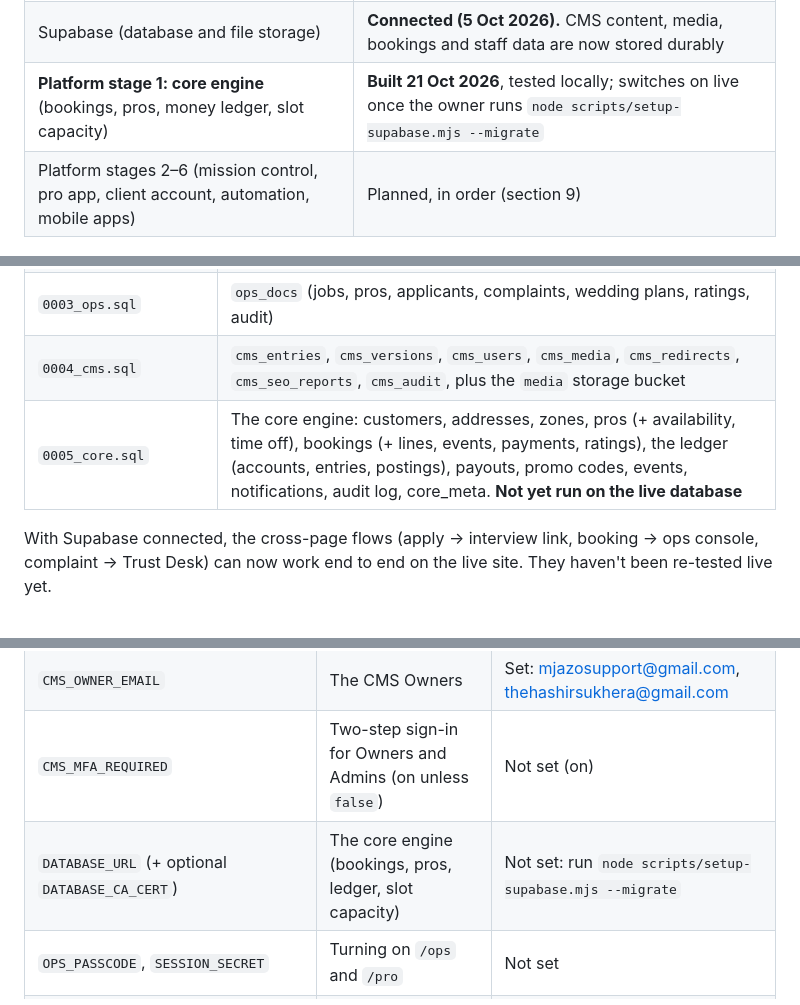
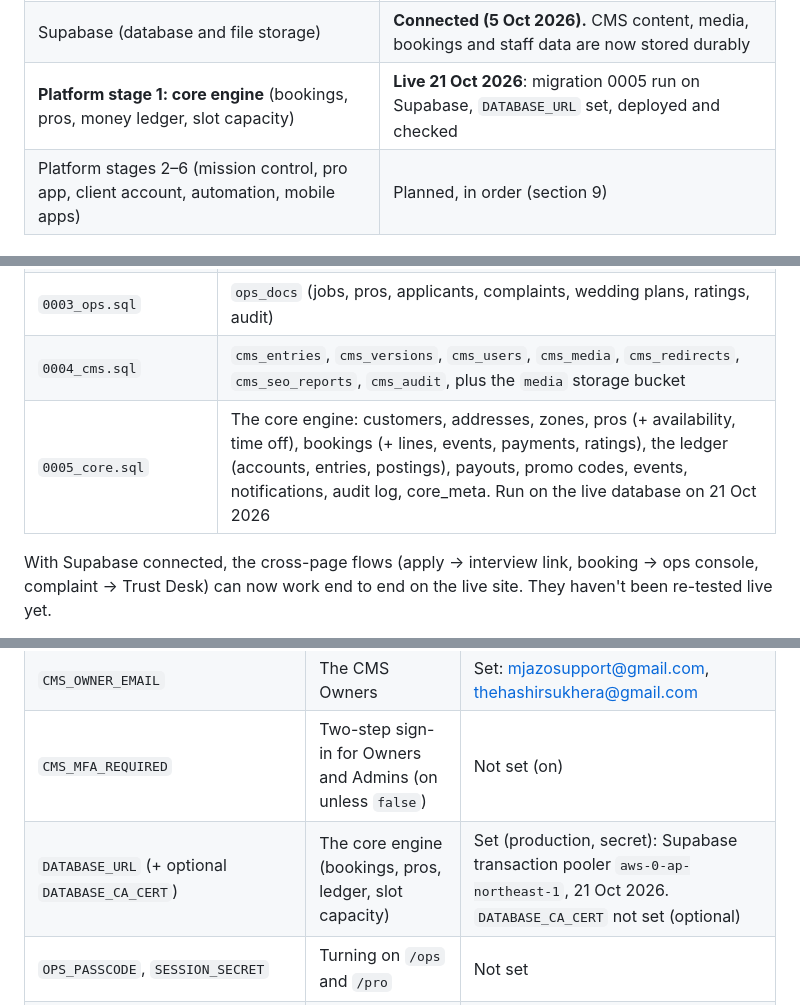
Before and after one commit to THS001/mjazo, a Markdown page: PROGRESS.md, 3 parts joined by grey strips. GitHub-like rendering.

Commit message:
Docs: the core engine is live (migration 0005 run, DATABASE_URL set, deployed 21 Oct 2026)
Co-Authored-By: Claude Opus 5.5 <noreply@anthropic.com>

```diff
--- a/PROGRESS.md
+++ b/PROGRESS.md
@@ -31,7 +31,7 @@ accounts, and what's left.
 | CMS phase 7: hardening and team handbook | Done, live |
 | Interface text phase 2 (tools, chat, account, offers, ratings, hero phone, pro pages) | **Done and live 19 Oct 2026**, with Urdu |
 | Supabase (database and file storage) | **Connected (5 Oct 2026).** CMS content, media, bookings and staff data are now stored durably |
-| **Platform stage 1: core engine** (bookings, pros, money ledger, slot capacity) | **Built 21 Oct 2026**, tested locally; switches on live once the owner runs `node scripts/setup-supabase.mjs --migrate` |
+| **Platform stage 1: core engine** (bookings, pros, money ledger, slot capacity) | **Live 21 Oct 2026**: migration 0005 run on Supabase, `DATABASE_URL` set, deployed and checked |
 | Platform stages 2–6 (mission control, pro app, client account, automation, mobile apps) | Planned, in order (section 9) |
 
 ---
@@ -307,7 +307,7 @@ Project `xjyafabyscamelebzrsb` (https://xjyafabyscamelebzrsb.supabase.co), set u
 | `0002_ai.sql` | `conversations` (Concierge) |
 | `0003_ops.sql` | `ops_docs` (jobs, pros, applicants, complaints, wedding plans, ratings, audit) |
 | `0004_cms.sql` | `cms_entries`, `cms_versions`, `cms_users`, `cms_media`, `cms_redirects`, `cms_seo_reports`, `cms_audit`, plus the `media` storage bucket |
-| `0005_core.sql` | The core engine: customers, addresses, zones, pros (+ availability, time off), bookings (+ lines, events, payments, ratings), the ledger (accounts, entries, postings), payouts, promo codes, events, notifications, audit log, core_meta. **Not yet run on the live database** |
+| `0005_core.sql` | The core engine: customers, addresses, zones, pros (+ availability, time off), bookings (+ lines, events, payments, ratings), the ledger (accounts, entries, postings), payouts, promo codes, events, notifications, audit log, core_meta. Run on the live database on 21 Oct 2026 |
 
 With Supabase connected, the cross-page flows (apply → interview link, booking → ops console,
 complaint → Trust Desk) can now work end to end on the live site. They haven't been re-tested live yet.
@@ -323,7 +323,7 @@ All are listed with explanations in [.env.example](.env.example).
 | `NEXT_PUBLIC_SUPABASE_URL`, `NEXT_PUBLIC_SUPABASE_ANON_KEY` | CMS sign-in and media uploads | Set (production) |
 | `CMS_OWNER_EMAIL` | The CMS Owners | Set: mjazosupport@gmail.com, thehashirsukhera@gmail.com |
 | `CMS_MFA_REQUIRED` | Two-step sign-in for Owners and Admins (on unless `false`) | Not set (on) |
-| `DATABASE_URL` (+ optional `DATABASE_CA_CERT`) | The core engine (bookings, pros, ledger, slot capacity) | Not set: run `node scripts/setup-supabase.mjs --migrate` |
+| `DATABASE_URL` (+ optional `DATABASE_CA_CERT`) | The core engine (bookings, pros, ledger, slot capacity) | Set (production, secret): Supabase transaction pooler `aws-0-ap-northeast-1`, 21 Oct 2026. `DATABASE_CA_CERT` not set (optional) |
 | `OPS_PASSCODE`, `SESSION_SECRET` | Turning on `/ops` and `/pro` | Not set |
 | `CRON_SECRET` (plus a 5-minute pinger) | Safety Guardian, scheduled publishing and the weekly SEO check | Not set |
 | `RESEND_API_KEY`, `OPS_EMAIL`, `OPS_FROM` | Emailing every submission to the team | Not set |
```
Also changed, not shown: other parts of PROGRESS.md (+2 -2 lines).
